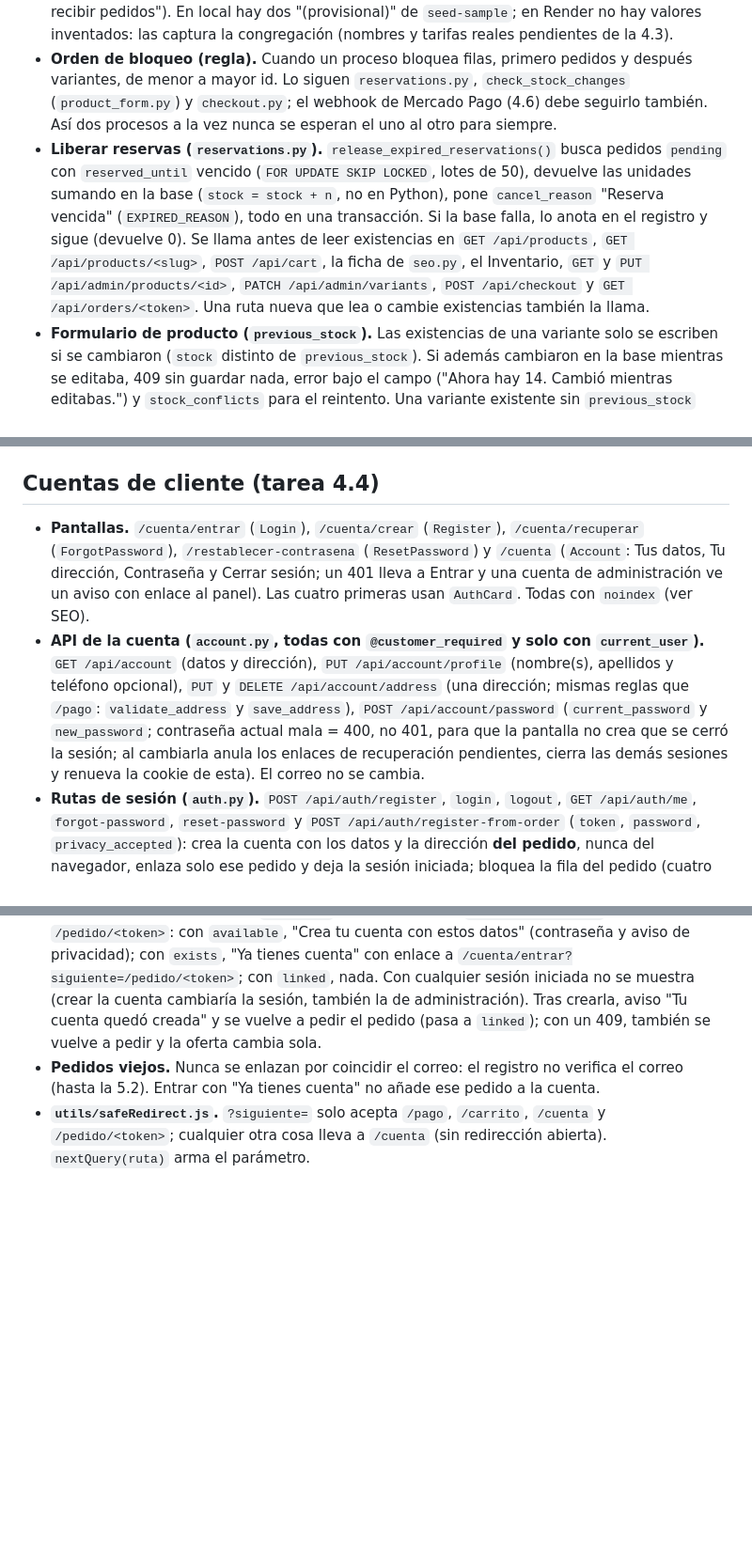
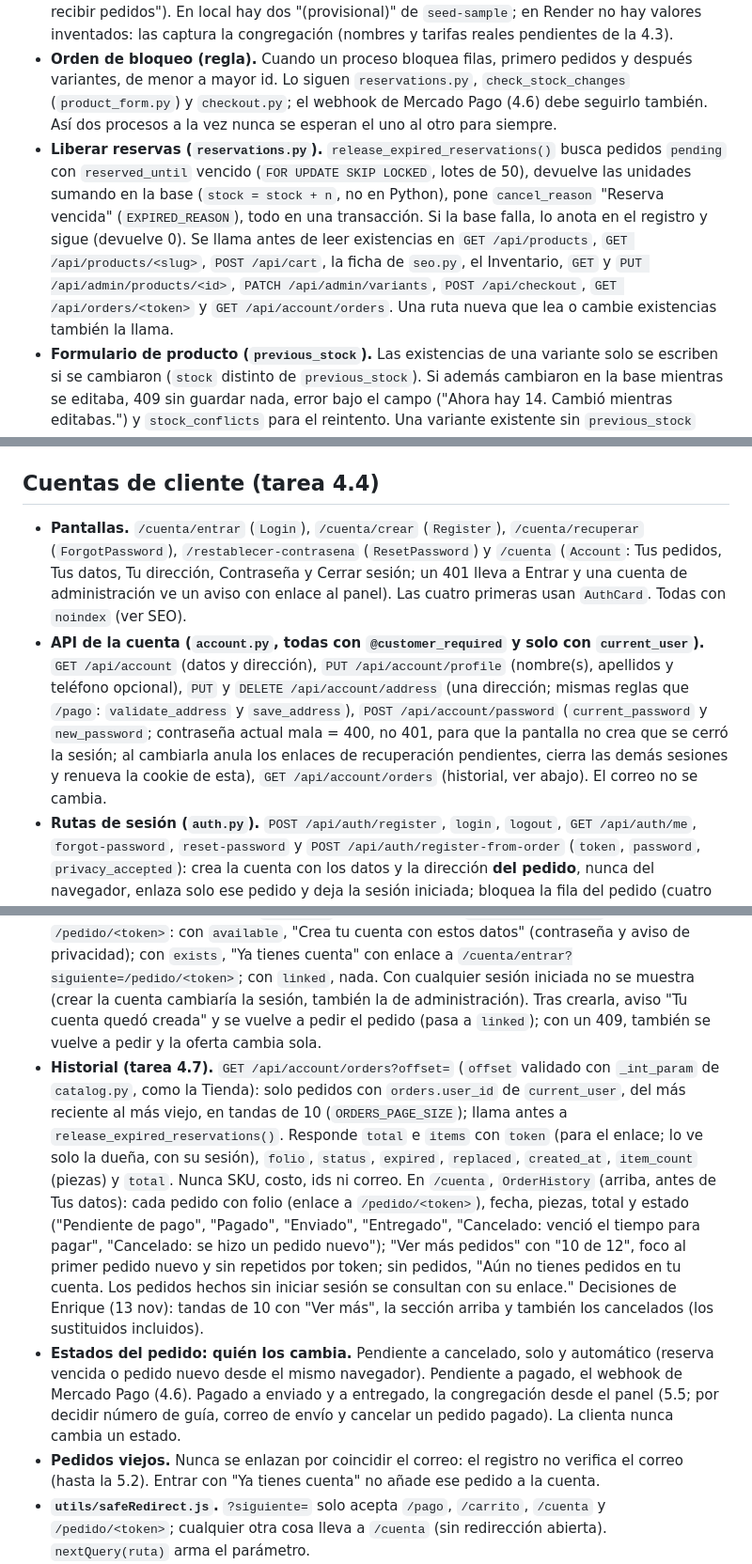
Before and after one commit to enriquegonzalezj/tienda-misioneras, a Markdown page: CLAUDE.md, 3 parts joined by grey strips. Shown at 94% size. GitHub-like rendering; blank space fills up the shorter version.

Commit message:
docs: CLAUDE.md con historial de pedidos

```diff
--- a/CLAUDE.md
+++ b/CLAUDE.md
@@ -70,7 +70,7 @@
 ## Envíos y reservas (tarea 4.5)
 - **Paqueterías (`admin_shipping.py`, pantalla `/admin/envios`).** Cada una: nombre (único; el panel lo compara sin importar mayúsculas), precio (0 = gratis, validado con `parse_cost`), plazo estimado opcional (vacío = no se muestra; en `/pago` sale como "Entrega estimada: ..."), activa o no, y orden con flechas. Arriba, un aviso si no queda ninguna activa ("por ahora no se pueden recibir pedidos"). En local hay dos "(provisional)" de `seed-sample`; en Render no hay valores inventados: las captura la congregación (nombres y tarifas reales pendientes de la 4.3).
 - **Orden de bloqueo (regla).** Cuando un proceso bloquea filas, primero pedidos y después variantes, de menor a mayor id. Lo siguen `reservations.py`, `check_stock_changes` (`product_form.py`) y `checkout.py`; el webhook de Mercado Pago (4.6) debe seguirlo también. Así dos procesos a la vez nunca se esperan el uno al otro para siempre.
-- **Liberar reservas (`reservations.py`).** `release_expired_reservations()` busca pedidos `pending` con `reserved_until` vencido (`FOR UPDATE SKIP LOCKED`, lotes de 50), devuelve las unidades sumando en la base (`stock = stock + n`, no en Python), pone `cancel_reason` "Reserva vencida" (`EXPIRED_REASON`), todo en una transacción. Si la base falla, lo anota en el registro y sigue (devuelve 0). Se llama antes de leer existencias en `GET /api/products`, `GET /api/products/<slug>`, `POST /api/cart`, la ficha de `seo.py`, el Inventario, `GET` y `PUT /api/admin/products/<id>`, `PATCH /api/admin/variants`, `POST /api/checkout` y `GET /api/orders/<token>`. Una ruta nueva que lea o cambie existencias también la llama.
+- **Liberar reservas (`reservations.py`).** `release_expired_reservations()` busca pedidos `pending` con `reserved_until` vencido (`FOR UPDATE SKIP LOCKED`, lotes de 50), devuelve las unidades sumando en la base (`stock = stock + n`, no en Python), pone `cancel_reason` "Reserva vencida" (`EXPIRED_REASON`), todo en una transacción. Si la base falla, lo anota en el registro y sigue (devuelve 0). Se llama antes de leer existencias en `GET /api/products`, `GET /api/products/<slug>`, `POST /api/cart`, la ficha de `seo.py`, el Inventario, `GET` y `PUT /api/admin/products/<id>`, `PATCH /api/admin/variants`, `POST /api/checkout`, `GET /api/orders/<token>` y `GET /api/account/orders`. Una ruta nueva que lea o cambie existencias también la llama.
 - **Formulario de producto (`previous_stock`).** Las existencias de una variante solo se escriben si se cambiaron (`stock` distinto de `previous_stock`). Si además cambiaron en la base mientras se editaba, 409 sin guardar nada, error bajo el campo ("Ahora hay 14. Cambió mientras editabas.") y `stock_conflicts` para el reintento. Una variante existente sin `previous_stock` válido: 409 "Recarga la página". Así guardar el producto nunca devuelve a la venta unidades vendidas o apartadas.
 
 ## Checkout y pedido (tarea 4.2, en `src/api/checkout.py`)
@@ -85,10 +85,12 @@
 - **Página `/pedido/<token>` (`pages/Order.jsx`, `api/orders.js`).** Franja de estado (pendiente con la hora límite en la hora del dispositivo; vencido con "Volver al carrito"; sustituido; pagado, enviado y entregado), "Copiar enlace", productos, resumen, Envío a y Contacto. "Pagar con Mercado Pago" desactivado con "Muy pronto podrás pagar desde aquí." hasta la 4.6. Al vencer la reserva vuelve a pedir el pedido y pasa sola a cancelado. Sin sesión iniciada, debajo de Envío a y Contacto, `CreateAccountOffer` (ver Cuentas de cliente).
 
 ## Cuentas de cliente (tarea 4.4)
-- **Pantallas.** `/cuenta/entrar` (`Login`), `/cuenta/crear` (`Register`), `/cuenta/recuperar` (`ForgotPassword`), `/restablecer-contrasena` (`ResetPassword`) y `/cuenta` (`Account`: Tus datos, Tu dirección, Contraseña y Cerrar sesión; un 401 lleva a Entrar y una cuenta de administración ve un aviso con enlace al panel). Las cuatro primeras usan `AuthCard`. Todas con `noindex` (ver SEO).
-- **API de la cuenta (`account.py`, todas con `@customer_required` y solo con `current_user`).** `GET /api/account` (datos y dirección), `PUT /api/account/profile` (nombre(s), apellidos y teléfono opcional), `PUT` y `DELETE /api/account/address` (una dirección; mismas reglas que `/pago`: `validate_address` y `save_address`), `POST /api/account/password` (`current_password` y `new_password`; contraseña actual mala = 400, no 401, para que la pantalla no crea que se cerró la sesión; al cambiarla anula los enlaces de recuperación pendientes, cierra las demás sesiones y renueva la cookie de esta). El correo no se cambia.
+- **Pantallas.** `/cuenta/entrar` (`Login`), `/cuenta/crear` (`Register`), `/cuenta/recuperar` (`ForgotPassword`), `/restablecer-contrasena` (`ResetPassword`) y `/cuenta` (`Account`: Tus pedidos, Tus datos, Tu dirección, Contraseña y Cerrar sesión; un 401 lleva a Entrar y una cuenta de administración ve un aviso con enlace al panel). Las cuatro primeras usan `AuthCard`. Todas con `noindex` (ver SEO).
+- **API de la cuenta (`account.py`, todas con `@customer_required` y solo con `current_user`).** `GET /api/account` (datos y dirección), `PUT /api/account/profile` (nombre(s), apellidos y teléfono opcional), `PUT` y `DELETE /api/account/address` (una dirección; mismas reglas que `/pago`: `validate_address` y `save_address`), `POST /api/account/password` (`current_password` y `new_password`; contraseña actual mala = 400, no 401, para que la pantalla no crea que se cerró la sesión; al cambiarla anula los enlaces de recuperación pendientes, cierra las demás sesiones y renueva la cookie de esta), `GET /api/account/orders` (historial, ver abajo). El correo no se cambia.
 - **Rutas de sesión (`auth.py`).** `POST /api/auth/register`, `login`, `logout`, `GET /api/auth/me`, `forgot-password`, `reset-password` y `POST /api/auth/register-from-order` (`token`, `password`, `privacy_accepted`): crea la cuenta con los datos y la dirección **del pedido**, nunca del navegador, enlaza solo ese pedido y deja la sesión iniciada; bloquea la fila del pedido (cuatro peticiones a la vez dan una cuenta y tres 409); 409 si el pedido ya está en una cuenta o el correo ya tiene una; 404 si el token no existe.
 - **`account_status`** en `GET /api/orders/<token>`: `linked` (el pedido ya es de una cuenta), `exists` (su correo ya tiene cuenta) o `available` (se puede crear). `CreateAccountOffer` en `/pedido/<token>`: con `available`, "Crea tu cuenta con estos datos" (contraseña y aviso de privacidad); con `exists`, "Ya tienes cuenta" con enlace a `/cuenta/entrar?siguiente=/pedido/<token>`; con `linked`, nada. Con cualquier sesión iniciada no se muestra (crear la cuenta cambiaría la sesión, también la de administración). Tras crearla, aviso "Tu cuenta quedó creada" y se vuelve a pedir el pedido (pasa a `linked`); con un 409, también se vuelve a pedir y la oferta cambia sola.
+- **Historial (tarea 4.7).** `GET /api/account/orders?offset=` (`offset` validado con `_int_param` de `catalog.py`, como la Tienda): solo pedidos con `orders.user_id` de `current_user`, del más reciente al más viejo, en tandas de 10 (`ORDERS_PAGE_SIZE`); llama antes a `release_expired_reservations()`. Responde `total` e `items` con `token` (para el enlace; lo ve solo la dueña, con su sesión), `folio`, `status`, `expired`, `replaced`, `created_at`, `item_count` (piezas) y `total`. Nunca SKU, costo, ids ni correo. En `/cuenta`, `OrderHistory` (arriba, antes de Tus datos): cada pedido con folio (enlace a `/pedido/<token>`), fecha, piezas, total y estado ("Pendiente de pago", "Pagado", "Enviado", "Entregado", "Cancelado: venció el tiempo para pagar", "Cancelado: se hizo un pedido nuevo"); "Ver más pedidos" con "10 de 12", foco al primer pedido nuevo y sin repetidos por token; sin pedidos, "Aún no tienes pedidos en tu cuenta. Los pedidos hechos sin iniciar sesión se consultan con su enlace." Decisiones de Enrique (13 nov): tandas de 10 con "Ver más", la sección arriba y también los cancelados (los sustituidos incluidos).
+- **Estados del pedido: quién los cambia.** Pendiente a cancelado, solo y automático (reserva vencida o pedido nuevo desde el mismo navegador). Pendiente a pagado, el webhook de Mercado Pago (4.6). Pagado a enviado y a entregado, la congregación desde el panel (5.5; por decidir número de guía, correo de envío y cancelar un pedido pagado). La clienta nunca cambia un estado.
 - **Pedidos viejos.** Nunca se enlazan por coincidir el correo: el registro no verifica el correo (hasta la 5.2). Entrar con "Ya tienes cuenta" no añade ese pedido a la cuenta.
 - **`utils/safeRedirect.js`.** `?siguiente=` solo acepta `/pago`, `/carrito`, `/cuenta` y `/pedido/<token>`; cualquier otra cosa lleva a `/cuenta` (sin redirección abierta). `nextQuery(ruta)` arma el parámetro.
 - **Decisiones de Enrique (12 nov).**
```
Also changed, not shown: other parts of CLAUDE.md (+3 -3 lines).
